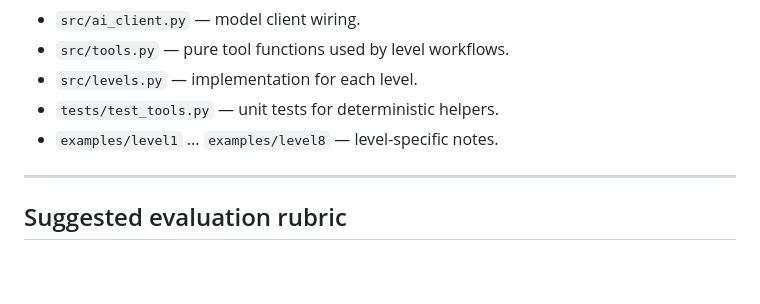
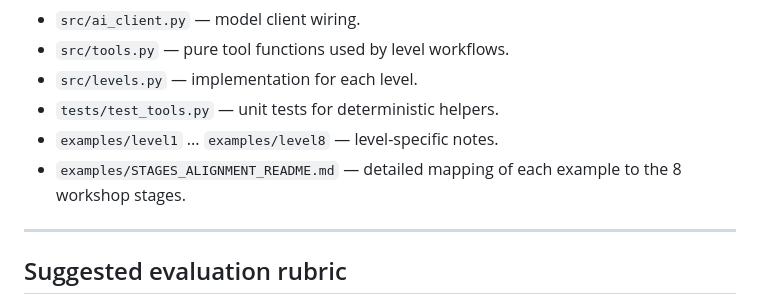
Before and after one commit to whiteyoh/ron-newman, a Markdown page: README.md, the part around the change. GitHub-like rendering; blank space fills up the shorter version.

Commit message:
Add stage-alignment README for level examples

```diff
--- a/README.md
+++ b/README.md
@@ -139,6 +139,7 @@ Optional challenge:
 - `src/levels.py` — implementation for each level.
 - `tests/test_tools.py` — unit tests for deterministic helpers.
 - `examples/level1` ... `examples/level8` — level-specific notes.
+- `examples/STAGES_ALIGNMENT_README.md` — detailed mapping of each example to the 8 workshop stages.
 
 ---
 
```
Also changed, not shown: examples/STAGES_ALIGNMENT_README.md (added, +69 -0 lines).
